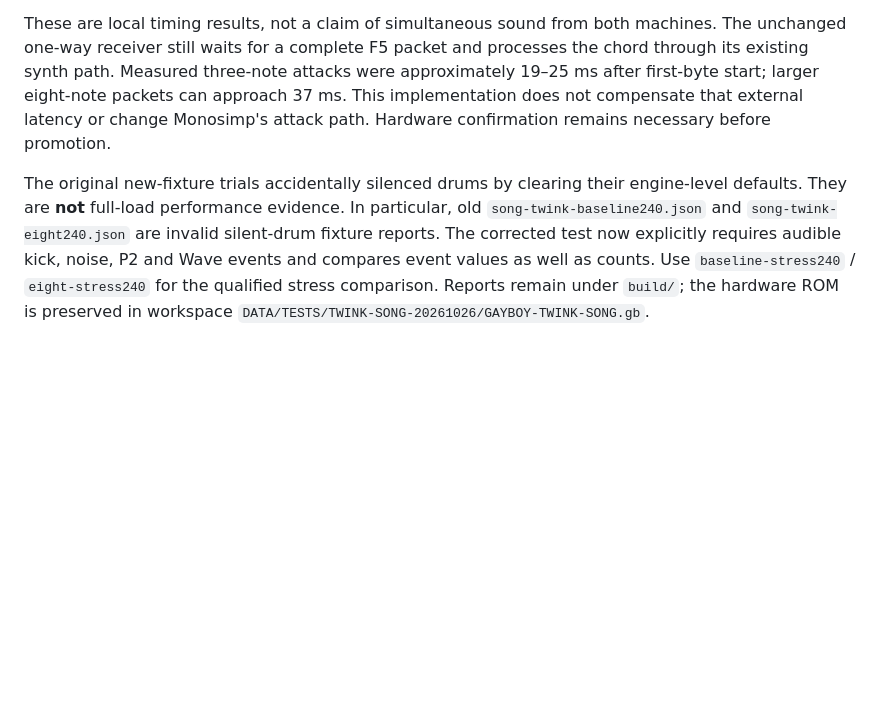
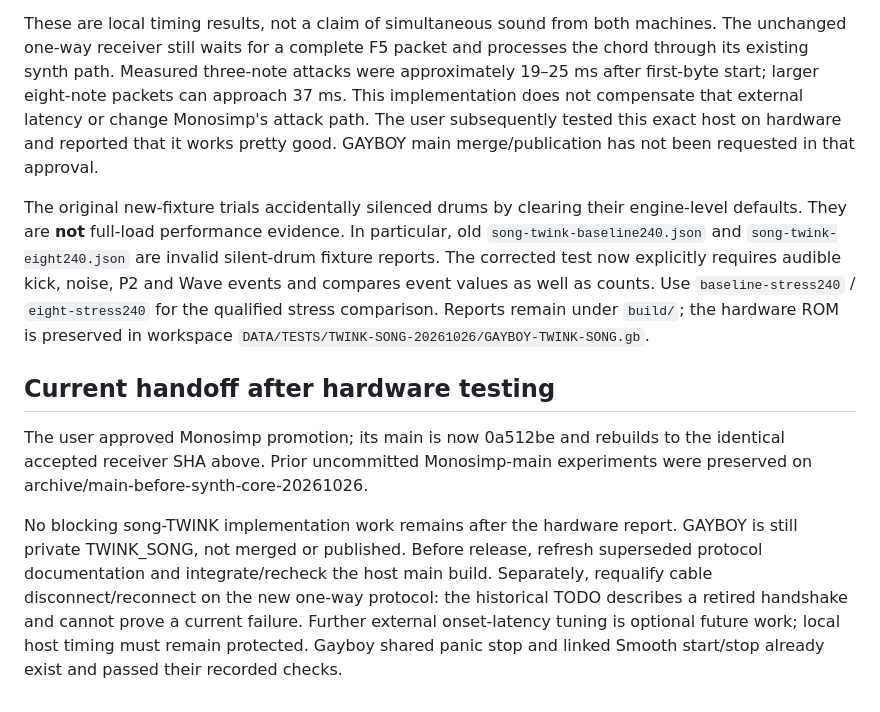
Before and after one commit to EvatechLTD/GAYBOY, a Markdown page: docs/TWINK_SONG.md, the part around the change. GitHub-like rendering; blank space fills up the shorter version.

Commit message:
Record hardware approval and remaining TWINK release work

```diff
--- a/docs/TWINK_SONG.md
+++ b/docs/TWINK_SONG.md
@@ -72,8 +72,9 @@ machines. The unchanged one-way receiver still waits for a complete F5 packet
 and processes the chord through its existing synth path. Measured three-note
 attacks were approximately 19–25 ms after first-byte start; larger eight-note
 packets can approach 37 ms. This implementation does not compensate that
-external latency or change Monosimp's attack path. Hardware confirmation remains
-necessary before promotion.
+external latency or change Monosimp's attack path. The user subsequently tested
+this exact host on hardware and reported that it works pretty good. GAYBOY main
+merge/publication has not been requested in that approval.
 
 The original new-fixture trials accidentally silenced drums by clearing their
 engine-level defaults. They are **not** full-load performance evidence. In
@@ -83,3 +84,18 @@ audible kick, noise, P2 and Wave events and compares event values as well as
 counts. Use `baseline-stress240` / `eight-stress240` for the qualified stress
 comparison. Reports remain under `build/`; the hardware ROM is preserved in
 workspace `DATA/TESTS/TWINK-SONG-20261026/GAYBOY-TWINK-SONG.gb`.
+
+## Current handoff after hardware testing
+
+The user approved Monosimp promotion; its main is now 0a512be and rebuilds to
+the identical accepted receiver SHA above. Prior uncommitted Monosimp-main
+experiments were preserved on archive/main-before-synth-core-20261026.
+
+No blocking song-TWINK implementation work remains after the hardware report.
+GAYBOY is still private TWINK_SONG, not merged or published. Before release,
+refresh superseded protocol documentation and integrate/recheck the host main
+build. Separately, requalify cable disconnect/reconnect on the new one-way
+protocol: the historical TODO describes a retired handshake and cannot prove
+a current failure. Further external onset-latency tuning is optional future
+work; local host timing must remain protected. Gayboy shared panic stop and
+linked Smooth start/stop already exist and passed their recorded checks.
```
